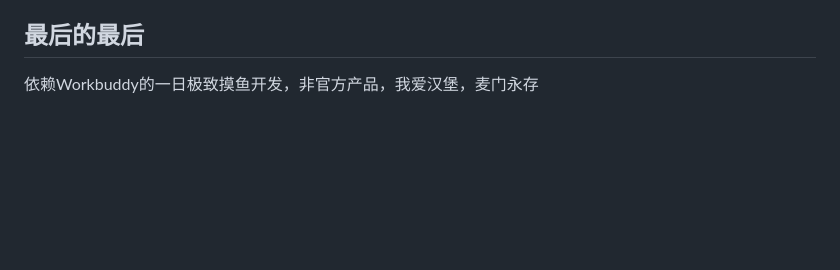
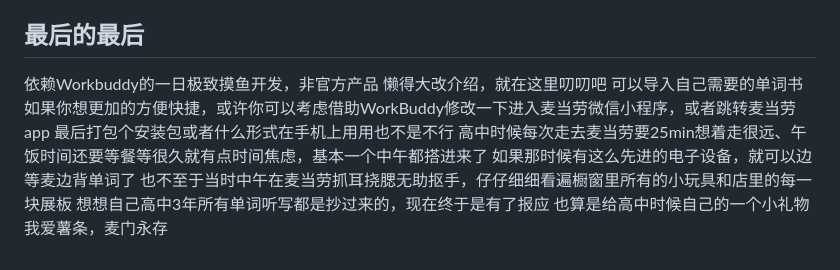
Before and after one commit to ZZCoconutWHU/growth-time-to-mcd, a Markdown page: README.md, the part around the change. GitHub-like rendering; blank space fills up the shorter version.

```diff
--- a/README.md
+++ b/README.md
@@ -250,4 +250,14 @@ MIT
 
 
 ## 最后的最后
-依赖Workbuddy的一日极致摸鱼开发，非官方产品，我爱汉堡，麦门永存
+依赖Workbuddy的一日极致摸鱼开发，非官方产品
+懒得大改介绍，就在这里叨叨吧
+可以导入自己需要的单词书
+如果你想更加的方便快捷，或许你可以考虑借助WorkBuddy修改一下进入麦当劳微信小程序，或者跳转麦当劳app
+最后打包个安装包或者什么形式在手机上用用也不是不行
+高中时候每次走去麦当劳要25min想着走很远、午饭时间还要等餐等很久就有点时间焦虑，基本一个中午都搭进来了
+如果那时候有这么先进的电子设备，就可以边等麦边背单词了
+也不至于当时中午在麦当劳抓耳挠腮无助抠手，仔仔细细看遍橱窗里所有的小玩具和店里的每一块展板
+想想自己高中3年所有单词听写都是抄过来的，现在终于是有了报应
+也算是给高中时候自己的一个小礼物
+我爱薯条，麦门永存
```
